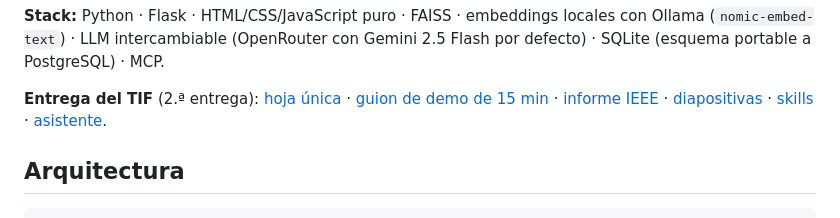
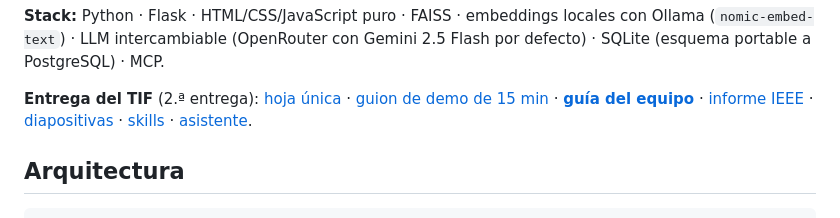
Before and after one commit to S-kkipie/agente-terceros-dpa, a Markdown page: README.md, the part around the change. GitHub-like rendering.

Commit message:
Guía del equipo: instalación local, presentación y detalles del proyecto

```diff
--- a/README.md
+++ b/README.md
@@ -22,7 +22,7 @@ exigibles, evalúa su riesgo, controla vencimientos y subencargados y somete cad
 (esquema portable a PostgreSQL) · MCP.
 
 **Entrega del TIF** (2.ª entrega): [hoja única](docs/entrega/hoja_entrega.pdf) ·
-[guion de demo de 15 min](docs/entrega/guion_demo.html) · [informe IEEE](docs/informe/informe.pdf) ·
+[guion de demo de 15 min](docs/entrega/guion_demo.html) · [**guía del equipo**](docs/entrega/GUIA_EQUIPO.md) · [informe IEEE](docs/informe/informe.pdf) ·
 [diapositivas](docs/diapos/diapos.pdf) · [skills](skills/) · [asistente](asistente/).
 
 ## Arquitectura
```
Also changed, not shown: docs/entrega/GUIA_EQUIPO.md (added, +219 -0 lines).
